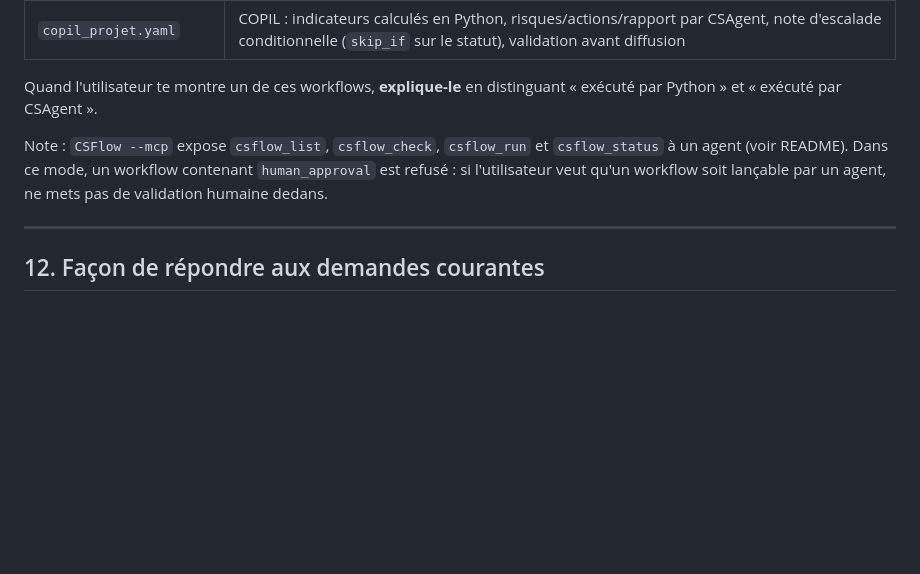
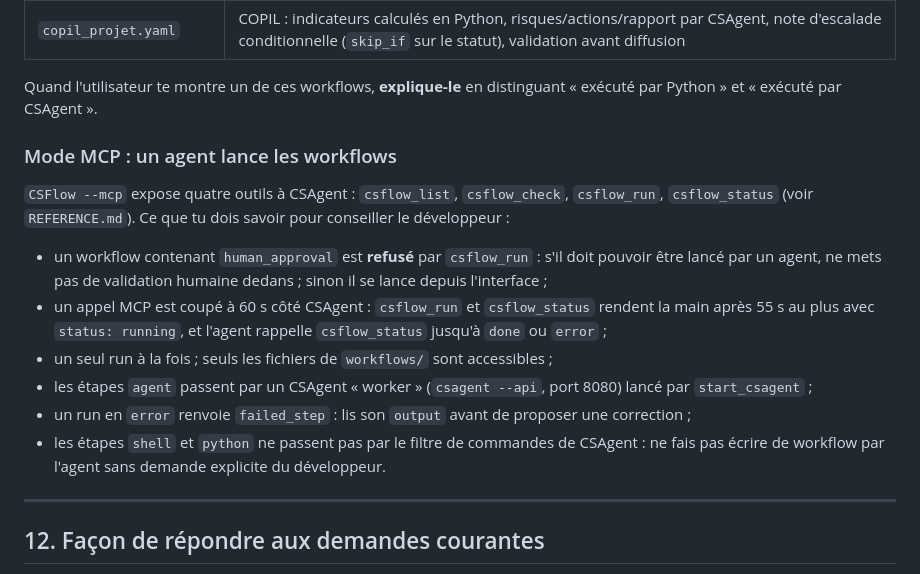
Before and after one commit to artydev/CSFlow, a Markdown page: CSFLOW_LLM_GUIDE.md, the part around the change. Rendered like a GitHub page; blank space fills up the shorter version.

```diff
--- a/CSFLOW_LLM_GUIDE.md
+++ b/CSFLOW_LLM_GUIDE.md
@@ -476,9 +476,20 @@ Dans VS Code, ajoute en première ligne : `# yaml-language-server: $schema=../cs
 
 Quand l'utilisateur te montre un de ces workflows, **explique-le** en distinguant « exécuté par Python » et « exécuté par CSAgent ».
 
-Note : `CSFlow --mcp` expose `csflow_list`, `csflow_check`, `csflow_run` et `csflow_status` à un agent
-(voir README). Dans ce mode, un workflow contenant `human_approval` est refusé : si l'utilisateur veut
-qu'un workflow soit lançable par un agent, ne mets pas de validation humaine dedans.
+### Mode MCP : un agent lance les workflows
+
+`CSFlow --mcp` expose quatre outils à CSAgent : `csflow_list`, `csflow_check`, `csflow_run`, `csflow_status`
+(voir `REFERENCE.md`). Ce que tu dois savoir pour conseiller le développeur :
+
+- un workflow contenant `human_approval` est **refusé** par `csflow_run` : s'il doit pouvoir être lancé par un agent,
+  ne mets pas de validation humaine dedans ; sinon il se lance depuis l'interface ;
+- un appel MCP est coupé à 60 s côté CSAgent : `csflow_run` et `csflow_status` rendent la main après 55 s au plus
+  avec `status: running`, et l'agent rappelle `csflow_status` jusqu'à `done` ou `error` ;
+- un seul run à la fois ; seuls les fichiers de `workflows/` sont accessibles ;
+- les étapes `agent` passent par un CSAgent « worker » (`csagent --api`, port 8080) lancé par `start_csagent` ;
+- un run en `error` renvoie `failed_step` : lis son `output` avant de proposer une correction ;
+- les étapes `shell` et `python` ne passent pas par le filtre de commandes de CSAgent : ne fais pas écrire de workflow
+  par l'agent sans demande explicite du développeur.
 
 ---
 
```
Also changed, not shown: README.md (+44 -10 lines), REFERENCE.md (+18 -0 lines).
